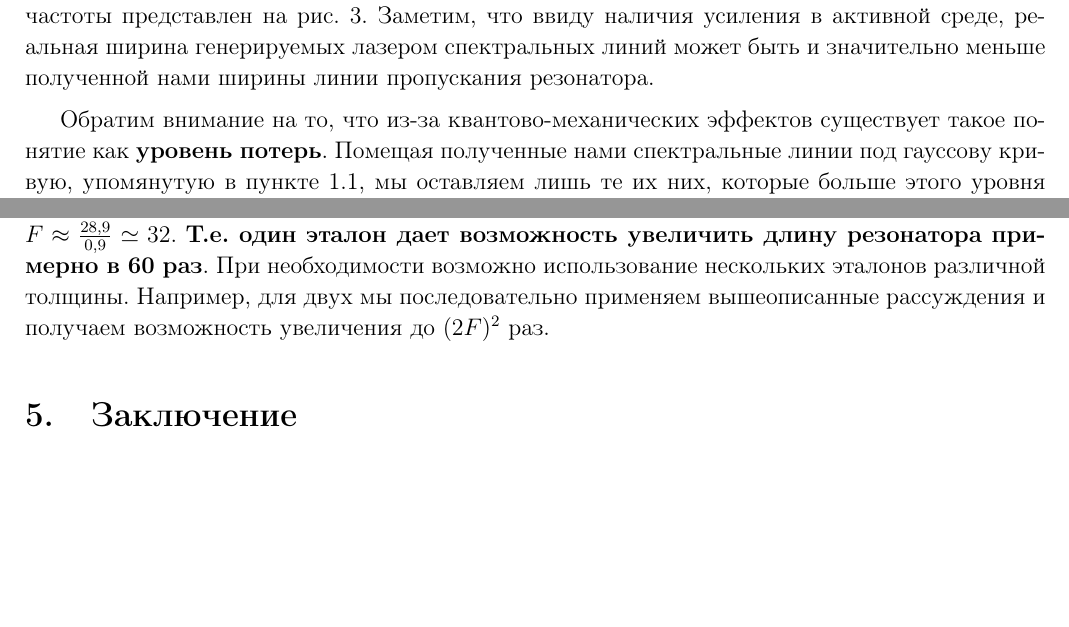
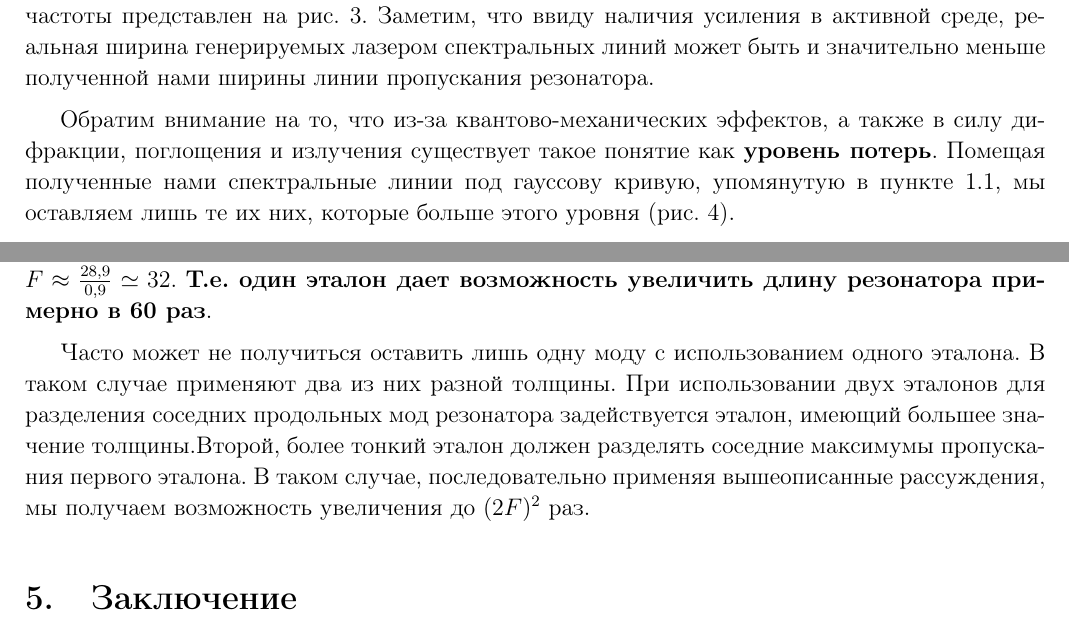
Before and after one commit to Kiarendil/Gen_Phys_own_Q, a LaTeX document (4sem/4sem.tex): two parts of pages 4 and 8 of 8 before the commit and two parts of pages 4 and 8 of 9 after it, joined at a grey line, cut so that both start at the same text, the shorter picture padded with empty space. The pictures show the PDF file 4sem/4sem.pdf that the author committed with the source.

Commit message:
minor additions from LM

```diff
--- a/4sem/4sem.tex
+++ b/4sem/4sem.tex
@@ -142,7 +142,7 @@ Q \sim \dfrac{2\pi L}{\lambda} \dfrac{1}{1 - \rho} \te \Delta \Omega \sim \dfrac
 График распределения интенсивности мод от частоты представлен на рис. \ref{piks}. Заметим, что ввиду наличия усиления в активной среде, реальная ширина генерируемых лазером спектральных линий может быть
 и значительно меньше полученной нами ширины линии пропускания резонатора.
 
-Обратим внимание на то, что из-за квантово-механических эффектов существует такое понятие как \textbf{уровень потерь}. Помещая полученные нами спектральные линии под гауссову кривую, упомянутую в пункте 1.1, мы оставляем лишь те их них, которые больше этого уровня (рис. \ref{mods}).
+Обратим внимание на то, что из-за квантово-механических эффектов, а также в силу дифракции, поглощения и излучения существует такое понятие как \textbf{уровень потерь}. Помещая полученные нами спектральные линии под гауссову кривую, упомянутую в пункте 1.1, мы оставляем лишь те их них, которые больше этого уровня (рис. \ref{mods}).
 
 \begin{figure}[h!]
 	\centering
@@ -271,7 +271,9 @@ L \leq \dfrac{c}{\Delta f}
 L \leq 2F \dfrac{c}{\Delta f}
 \end{equation}
 
-Сравнивая это неравенство с \eqref{L < c/df}, мы замечаем, что ограничение на длину резонатора увеличилось в $ 2F $ раз. Стандартное значение резкости эталона Фабри-Перо $ F \sim 30 $. В самом деле, посмотрев, например, на наши результаты \eqref{delta Omega} из лабораторной работы, мы получаем $ F \approx \frac{28,9}{0,9} \simeq 32 $. \textbf{Т.е. один эталон дает возможность увеличить длину резонатора примерно в 60 раз}. При необходимости возможно использование нескольких эталонов различной толщины. Например, для двух мы последовательно применяем вышеописанные рассуждения и получаем возможность увеличения до $ (2F)^2 $ раз.
+Сравнивая это неравенство с \eqref{L < c/df}, мы замечаем, что ограничение на длину резонатора увеличилось в $ 2F $ раз. Стандартное значение резкости эталона Фабри-Перо $ F \sim 30 $. В самом деле, посмотрев, например, на наши результаты \eqref{delta Omega} из лабораторной работы, мы получаем $ F \approx \frac{28,9}{0,9} \simeq 32 $. \textbf{Т.е. один эталон дает возможность увеличить длину резонатора примерно в 60 раз}.
+
+Часто может не получиться оставить лишь одну моду с использованием одного эталона. В таком случае применяют два из них разной толщины. При использовании двух эталонов для разделения соседних продольных мод резонатора задействуется эталон, имеющий большее значение толщины.Второй, более тонкий эталон должен разделять соседние максимумы пропускания первого эталона. В таком случае, последовательно применяя вышеописанные рассуждения, мы получаем возможность увеличения до $ (2F)^2 $ раз.
 
 \section{Заключение}
 
```
Also changed, not shown: 4sem/4sem.pdf, 4sem/4sem.tex (4 more changed lines), 1 other file.
